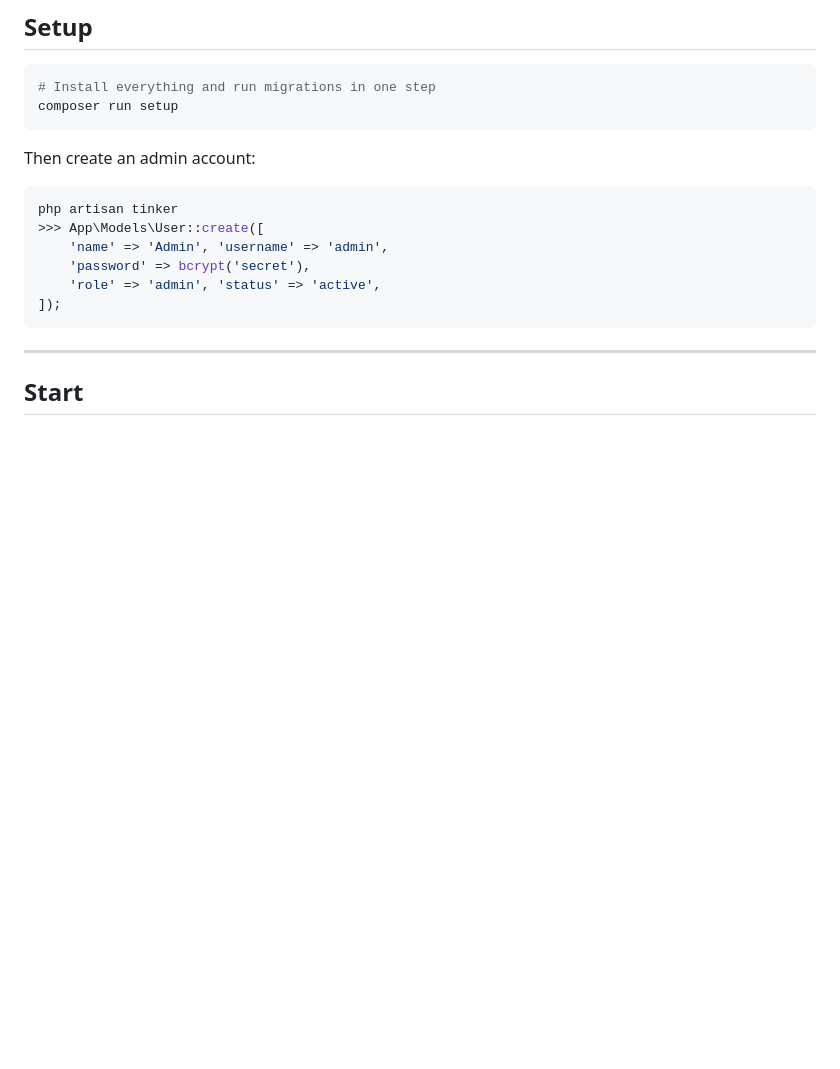
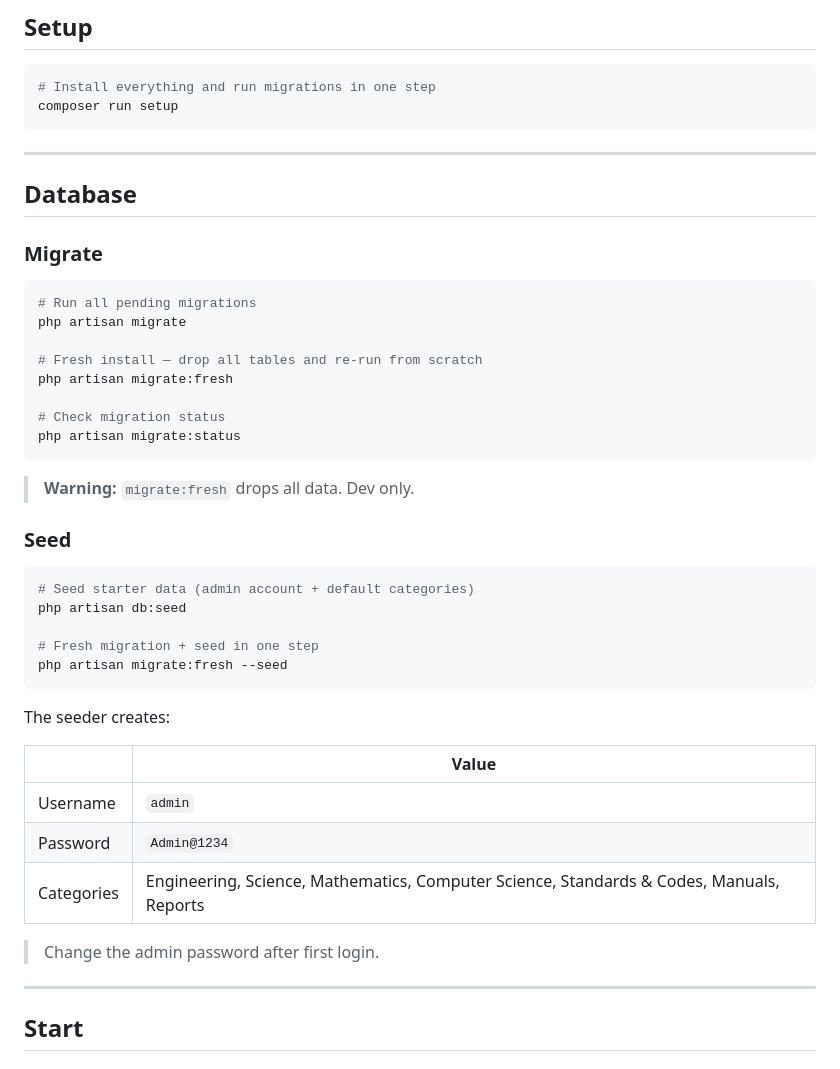
Before and after one commit to stevefeng1991321/docmanager, a Markdown page: README.md, the part around the change. Rendered like a GitHub page; blank space fills up the shorter version.

````diff
--- a/README.md
+++ b/README.md
@@ -31,16 +31,44 @@ Enable PHP extensions: `pdo_mysql`, `fileinfo`, `mbstring`, `zip`
 composer run setup
 ```
 
-Then create an admin account:
+---
+
+## Database
+
+### Migrate
 
 ```bash
-php artisan tinker
->>> App\Models\User::create([
-    'name' => 'Admin', 'username' => 'admin',
-    'password' => bcrypt('secret'),
-    'role' => 'admin', 'status' => 'active',
-]);
+# Run all pending migrations
+php artisan migrate
+
+# Fresh install — drop all tables and re-run from scratch
+php artisan migrate:fresh
+
+# Check migration status
+php artisan migrate:status
 ```
+
+> **Warning:** `migrate:fresh` drops all data. Dev only.
+
+### Seed
+
+```bash
+# Seed starter data (admin account + default categories)
+php artisan db:seed
+
+# Fresh migration + seed in one step
+php artisan migrate:fresh --seed
+```
+
+The seeder creates:
+
+| | Value |
+|---|---|
+| Username | `admin` |
+| Password | `Admin@1234` |
+| Categories | Engineering, Science, Mathematics, Computer Science, Standards & Codes, Manuals, Reports |
+
+> Change the admin password after first login.
 
 ---
 
````
